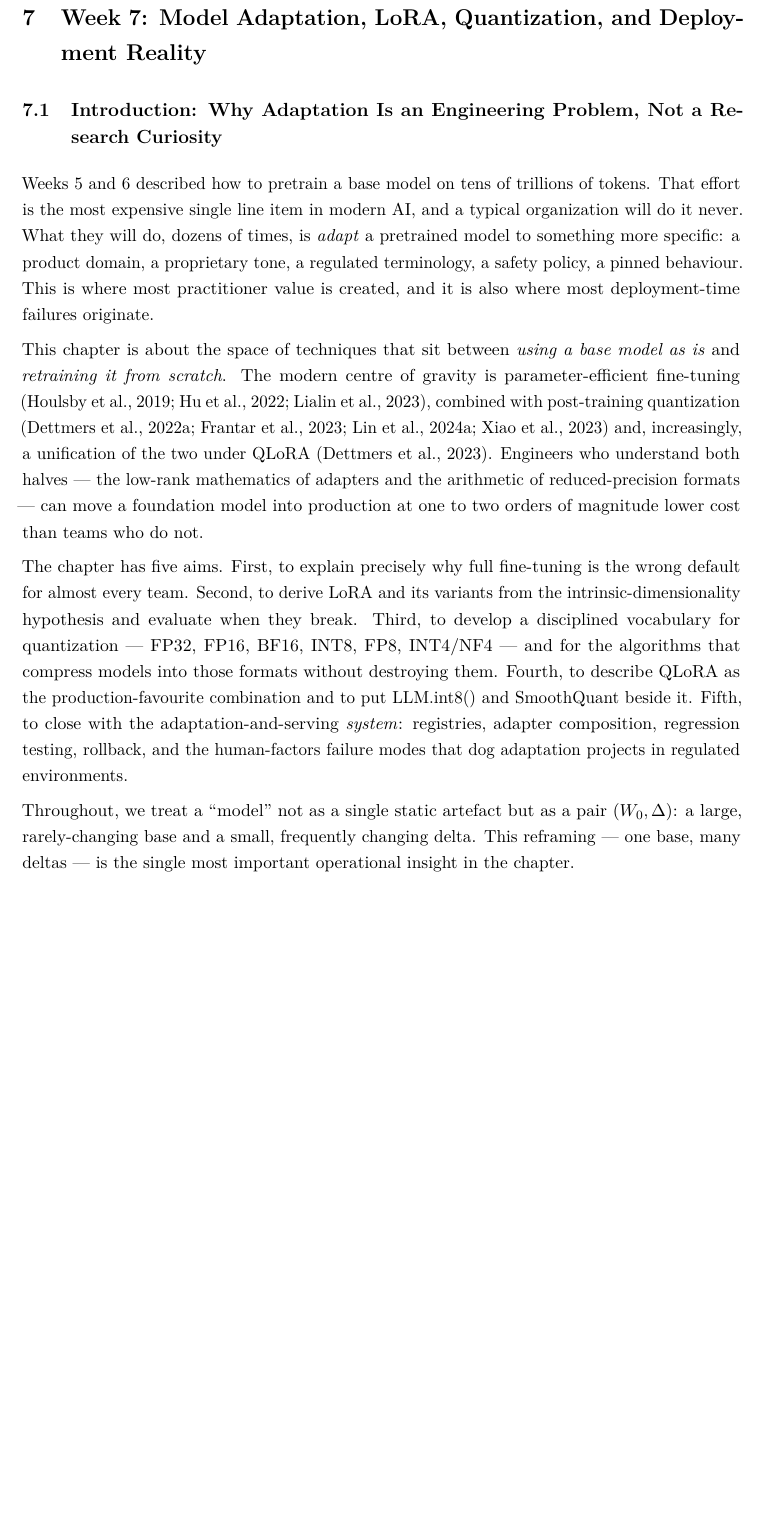
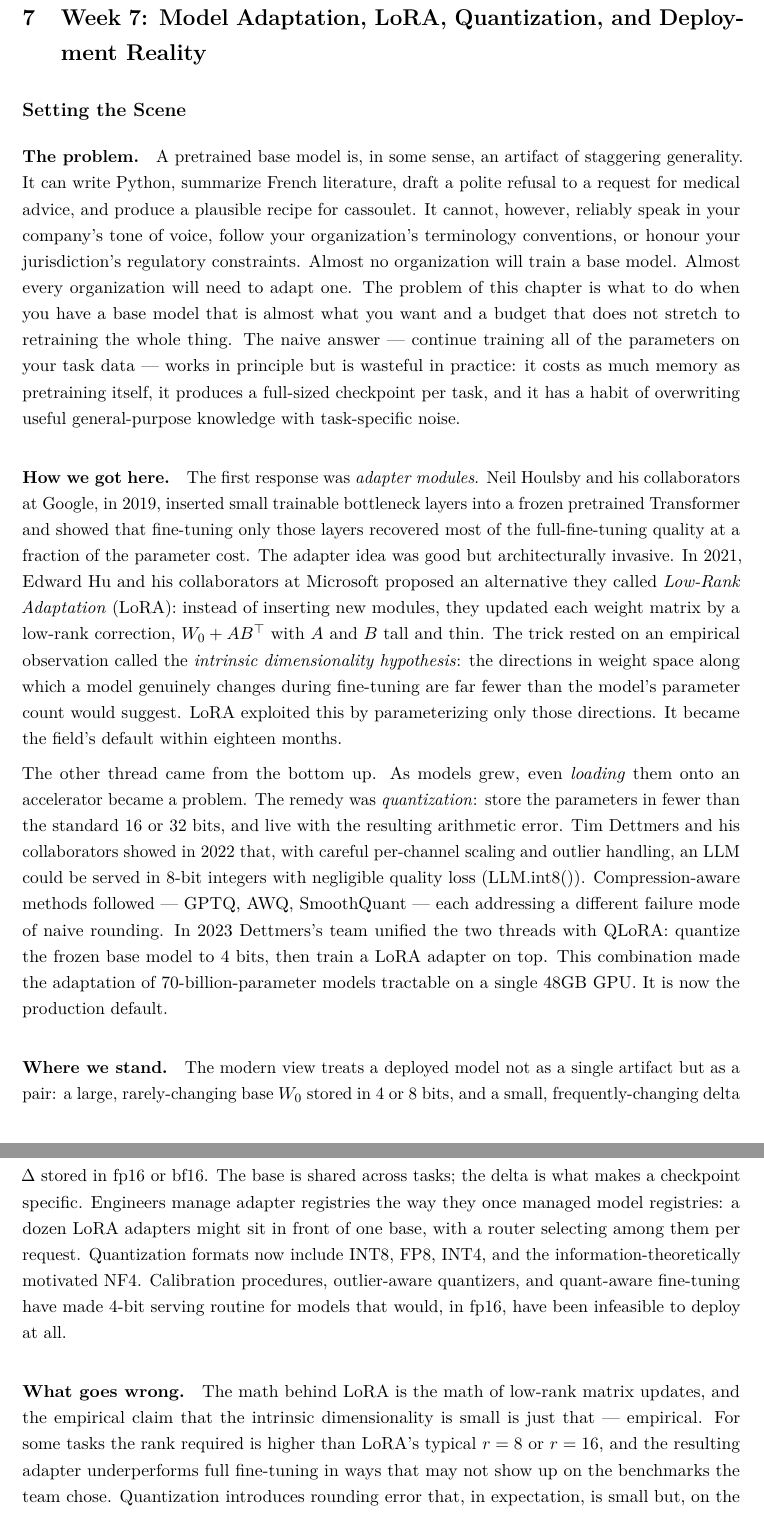
Before and after one commit to lima-bravo/llm-systems-reader, a LaTeX document (main.tex, which reads weeks/week07_adaptation_lora_quantization.tex): part of page 129 of 241 before the commit and two parts of pages 129 and 130 of 242 after it, the two joined at a grey line, cut so that both start at the same text, the shorter picture padded with empty space. Compiled offline with pdfLaTeX.

Commit message:
Wave 5.8: Add Sagan-voiced narrative prologue to CH7 Adaptation
Replaces the existing Introduction subsection with a Setting the
Scene subsection covering the four-beat narrative:
- Problem: adapt a base model that is almost what you want without
  retraining the whole thing
- How we got here: Houlsby et al. 2019 adapters, Hu et al. 2021
  LoRA via the intrinsic-dimensionality hypothesis, Dettmers et al.
  2022 LLM.int8(), GPTQ/AWQ/SmoothQuant quantization-error
  remedies, Dettmers et al. 2023 QLoRA unification
- Where we stand: model as (W_0, Delta) pair, 4/8-bit base + fp16
  adapter, adapter registries with per-request routing, 4-bit
  serving routine for 70B-class models
- What goes wrong: intrinsic-dimensionality assumption fails for
  some tasks, quantization rounding decisive on adversarial inputs,
  adapter composition is not a faithful behavior union, operational
  failures around stale data and missing regression tests

Establishes why the chapter's math (rank-update identities,
quantization error bounds, QLoRA gradient flow) follows from the
problems the prologue describes.

```diff
--- a/weeks/week07_adaptation_lora_quantization.tex
+++ b/weeks/week07_adaptation_lora_quantization.tex
@@ -1,44 +1,77 @@
 \section{Week 7: Model Adaptation, LoRA, Quantization, and Deployment Reality}
 
-\subsection{Introduction: Why Adaptation Is an Engineering Problem, Not a Research Curiosity}
+\subsection*{Setting the Scene}
+\addcontentsline{toc}{subsection}{Setting the Scene}
 
-Weeks~5 and~6 described how to pretrain a base model on tens of trillions of
-tokens. That effort is the most expensive single line item in modern AI, and a
-typical organization will do it never.
-What they will do, dozens of times, is \emph{adapt} a pretrained model to
-something more specific: a product domain, a proprietary tone, a regulated
-terminology, a safety policy, a pinned behaviour.
-This is where most practitioner value is created, and it is also where most
-deployment-time failures originate.
+\paragraph{The problem.}
+A pretrained base model is, in some sense, an artifact of staggering
+generality. It can write Python, summarize French literature, draft
+a polite refusal to a request for medical advice, and produce a
+plausible recipe for cassoulet. It cannot, however, reliably speak
+in your company's tone of voice, follow your organization's
+terminology conventions, or honour your jurisdiction's regulatory
+constraints. Almost no organization will train a base model. Almost
+every organization will need to adapt one. The problem of this
+chapter is what to do when you have a base model that is almost what
+you want and a budget that does not stretch to retraining the whole
+thing. The naive answer --- continue training all of the parameters
+on your task data --- works in principle but is wasteful in
+practice: it costs as much memory as pretraining itself, it produces
+a full-sized checkpoint per task, and it has a habit of overwriting
+useful general-purpose knowledge with task-specific noise.
 
-This chapter is about the space of techniques that sit between \emph{using
-a base model as is} and \emph{retraining it from scratch}.
-The modern centre of gravity is parameter-efficient fine-tuning
-\citep{houlsby2019adapters, hu2021lora, lialin2023peftsurvey}, combined with
-post-training quantization
-\citep{dettmers2022llmint8, frantar2023gptq, lin2024awq, xiao2023smoothquant}
-and, increasingly, a unification of the two under QLoRA
-\citep{dettmers2023qlora}.
-Engineers who understand both halves --- the low-rank mathematics of
-adapters and the arithmetic of reduced-precision formats --- can move a
-foundation model into production at one to two orders of magnitude lower
-cost than teams who do not.
+\paragraph{How we got here.}
+The first response was \emph{adapter modules}. Neil Houlsby and his
+collaborators at Google, in 2019, inserted small trainable
+bottleneck layers into a frozen pretrained Transformer and showed
+that fine-tuning only those layers recovered most of the
+full-fine-tuning quality at a fraction of the parameter cost. The
+adapter idea was good but architecturally invasive. In 2021, Edward
+Hu and his collaborators at Microsoft proposed an alternative they
+called \emph{Low-Rank Adaptation} (LoRA): instead of inserting new
+modules, they updated each weight matrix by a low-rank correction,
+$W_0 + AB^\top$ with $A$ and $B$ tall and thin. The trick rested on
+an empirical observation called the \emph{intrinsic dimensionality
+hypothesis}: the directions in weight space along which a model
+genuinely changes during fine-tuning are far fewer than the model's
+parameter count would suggest. LoRA exploited this by parameterizing
+only those directions. It became the field's default within
+eighteen months.
 
-The chapter has five aims.
-First, to explain precisely why full fine-tuning is the wrong default for
-almost every team.
-Second, to derive LoRA and its variants from the intrinsic-dimensionality
-hypothesis and evaluate when they break.
-Third, to develop a disciplined vocabulary for quantization --- FP32, FP16,
-BF16, INT8, FP8, INT4/NF4 --- and for the algorithms that compress models
-into those formats without destroying them.
-Fourth, to describe QLoRA as the production-favourite combination and to
-put LLM.int8() and SmoothQuant beside it.
-Fifth, to close with the adaptation-and-serving \emph{system}: registries,
-adapter composition, regression testing, rollback, and the human-factors
-failure modes that dog adaptation projects in regulated environments.
+The other thread came from the bottom up. As models grew, even
+\emph{loading} them onto an accelerator became a problem. The
+remedy was \emph{quantization}: store the parameters in fewer than
+the standard 16 or 32 bits, and live with the resulting arithmetic
+error. Tim Dettmers and his collaborators showed in 2022 that, with
+careful per-channel scaling and outlier handling, an LLM could be
+served in 8-bit integers with negligible quality loss
+(LLM.int8()). Compression-aware methods followed --- GPTQ, AWQ,
+SmoothQuant --- each addressing a different failure mode of naive
+rounding. In 2023 Dettmers's team unified the two threads with
+QLoRA: quantize the frozen base model to 4 bits, then train a LoRA
+adapter on top. This combination made the adaptation of
+70-billion-parameter models tractable on a single 48GB GPU. It is
+now the production default.
 
-Throughout, we treat a ``model'' not as a single static artefact but as a
-pair $(W_0, \Delta)$: a large, rarely-changing base and a small, frequently
-changing delta. This reframing --- one base, many deltas --- is the
-single most important operational insight in the chapter.
+\paragraph{Where we stand.}
+The modern view treats a deployed model not as a single artifact
+but as a pair: a large, rarely-changing base $W_0$ stored in 4 or 8
+bits, and a small, frequently-changing delta $\Delta$ stored in
+fp16 or bf16. The base is shared across tasks; the delta is what
+makes a checkpoint specific. Engineers manage adapter registries
+the way they once managed model registries: a dozen LoRA adapters
+might sit in front of one base, with a router selecting among them
+per request. Quantization formats now include INT8, FP8, INT4, and
+the information-theoretically motivated NF4. Calibration
+procedures, outlier-aware quantizers, and quant-aware fine-tuning
+have made 4-bit serving routine for models that would, in fp16,
+have been infeasible to deploy at all.
+
+\paragraph{What goes wrong.}
+The math behind LoRA is the math of low-rank matrix updates, and the
+empirical claim that the intrinsic dimensionality is small is just
+that --- empirical. For some tasks the rank required is higher than
+LoRA's typical $r=8$ or $r=16$, and the resulting adapter
+underperforms full fine-tuning in ways that may not show up on the
+benchmarks the team chose. Quantization introduces rounding error
+that, in expectation, is small but, on the right adversarial
```
Also changed, not shown: llm_systems_reader.pdf, weeks/week07_adaptation_lora_quantization.tex (15 more changed lines).
